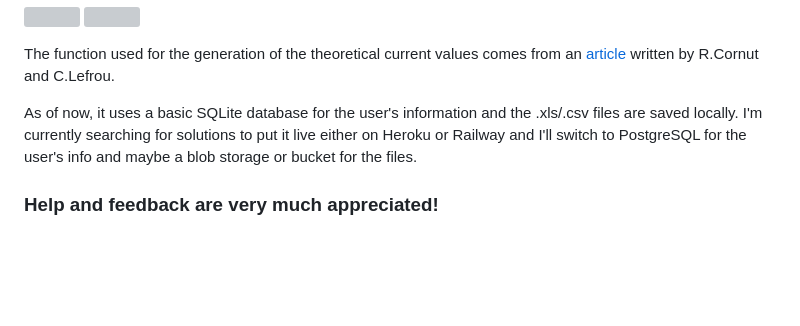
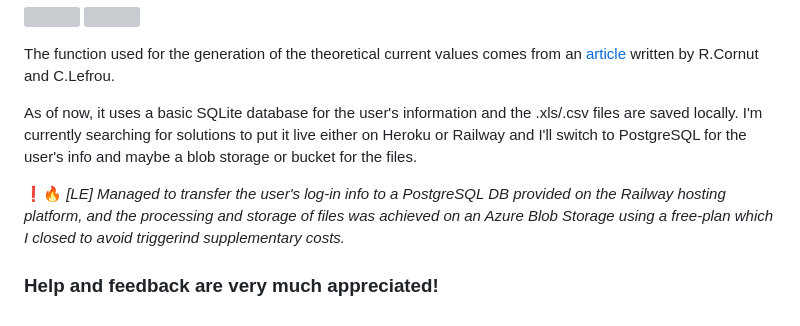
Before and after one commit to bjralexandru/SECM-Fitter, a Markdown page: README.md, the part around the change. Rendered like a GitHub page; blank space fills up the shorter version; grey boxes are pictures that could not be loaded.

```diff
--- a/README.md
+++ b/README.md
@@ -41,4 +41,6 @@ The function used for the generation of the theoretical current values comes fro
 
 As of now, it uses a basic SQLite database for the user's information and the .xls/.csv files are saved locally. I'm currently searching for solutions to put it live either on Heroku or Railway and I'll switch to PostgreSQL for the user's info and maybe a blob storage or bucket for the files.
 
+❗🔥 <em>[LE] Managed to transfer the user's log-in info to a PostgreSQL DB provided on the Railway hosting platform, and the processing and storage of files was achieved on an Azure Blob Storage using a free-plan which I closed to avoid triggerind supplementary costs.</em>
+
 <h3> Help and feedback are very much appreciated! </h3>
```
